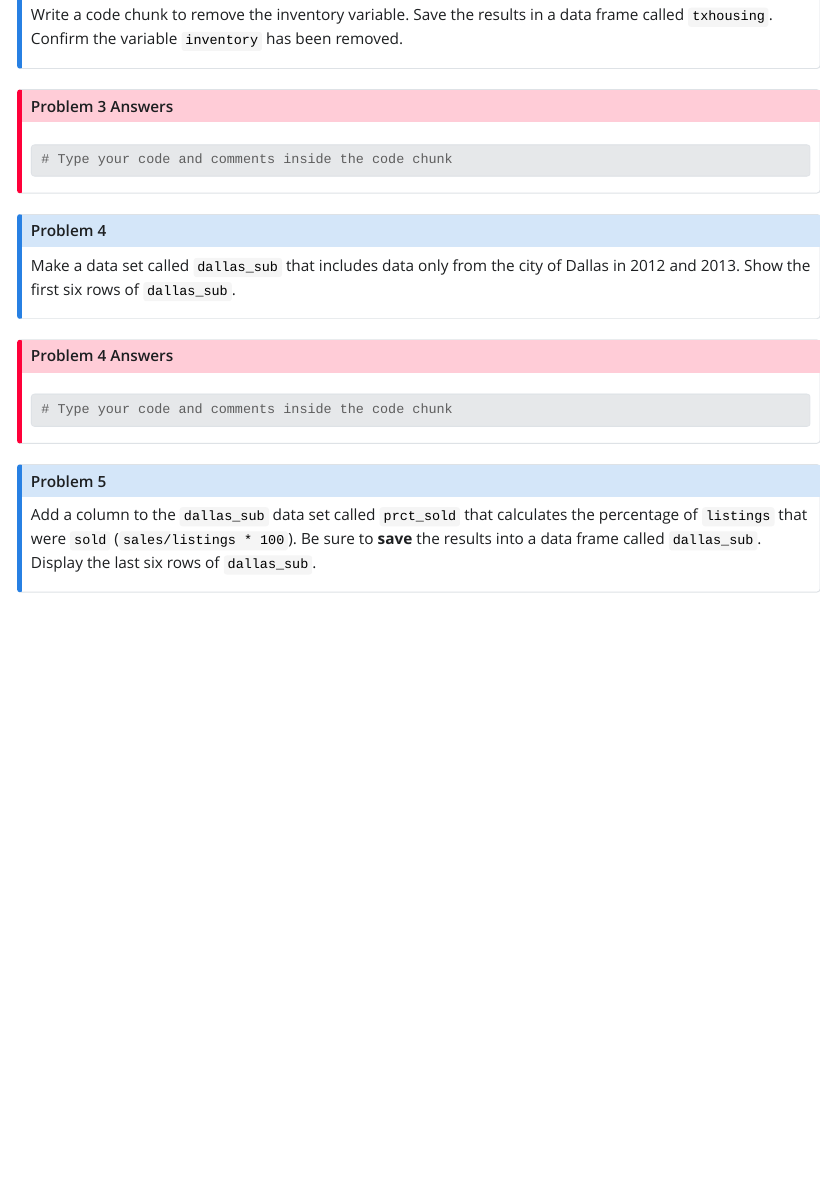
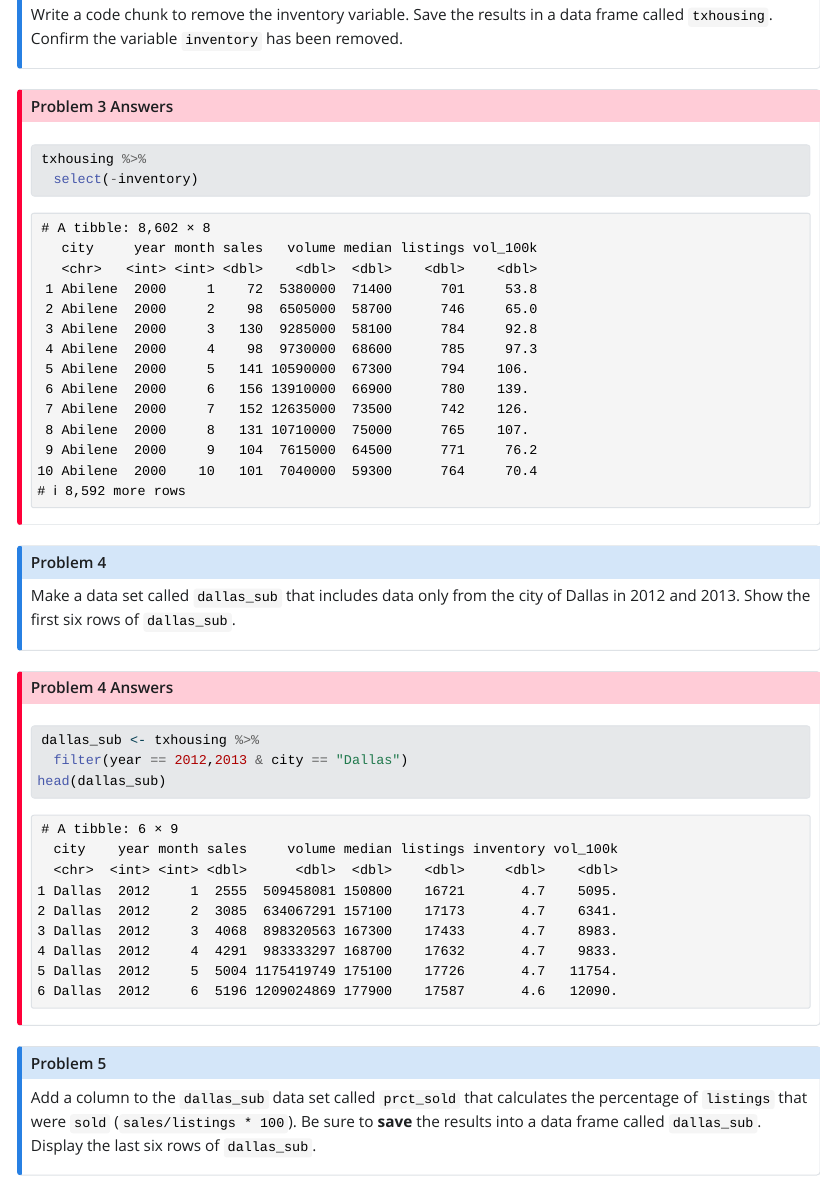
Before and after one commit to STT3850-Fall23/ps-03-yountav, a Quarto document (PS03_source.qmd): the page in a window 1100 px wide, from 8140 px down. The pictures show the output file PS03_source.html that the author committed with the source, opened offline; Quarto's library style sheets are replaced by a plain one without menus.

Commit message:
Answered #3 and #4 by making data sets.

````diff
--- a/PS03_source.qmd
+++ b/PS03_source.qmd
@@ -240,8 +240,8 @@ Write a code chunk to remove the inventory variable. Save the results in a data
 
 ::: {.callout-important icon="false" collapse="false" title="Problem 3 Answers"}
 ```{r}
-# Type your code and comments inside the code chunk
-
+txhousing %>%
+  select(-inventory)
 ```
 :::
 
@@ -251,7 +251,9 @@ Make a data set called `dallas_sub` that includes data only from the city of Dal
 
 ::: {.callout-important icon="false" collapse="false" title="Problem 4 Answers"}
 ```{r}
-# Type your code and comments inside the code chunk
+dallas_sub <- txhousing %>%
+  filter(year == 2012,2013 & city == "Dallas")
+head(dallas_sub)
 
 ```
 :::
````
Also changed, not shown: PS03_source.html.
